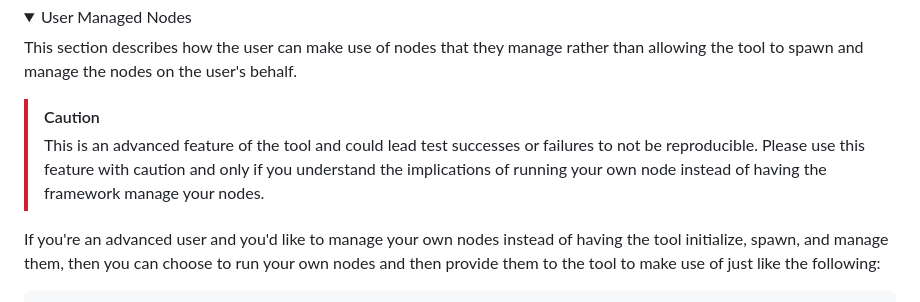
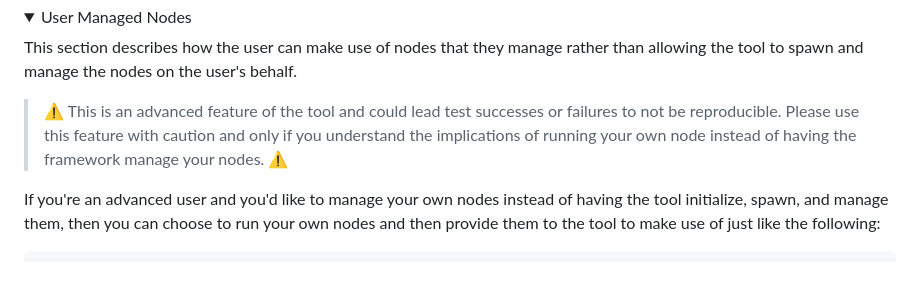
Before and after one commit to paritytech/revive-differential-tests, a Markdown page: README.md, the part around the change. Drawn GitHub-style; folded sections open; blank space fills up the shorter version.

```diff
--- a/README.md
+++ b/README.md
@@ -247,8 +247,7 @@ If you only want to run a subset of tests, then you can specify that in your cor
 
 This section describes how the user can make use of nodes that they manage rather than allowing the tool to spawn and manage the nodes on the user's behalf.
 
-> [!CAUTION]
-> This is an advanced feature of the tool and could lead test successes or failures to not be reproducible. Please use this feature with caution and only if you understand the implications of running your own node instead of having the framework manage your nodes.
+> ⚠️ This is an advanced feature of the tool and could lead test successes or failures to not be reproducible. Please use this feature with caution and only if you understand the implications of running your own node instead of having the framework manage your nodes. ⚠️
 
 If you're an advanced user and you'd like to manage your own nodes instead of having the tool initialize, spawn, and manage them, then you can choose to run your own nodes and then provide them to the tool to make use of just like the following:
 
```
